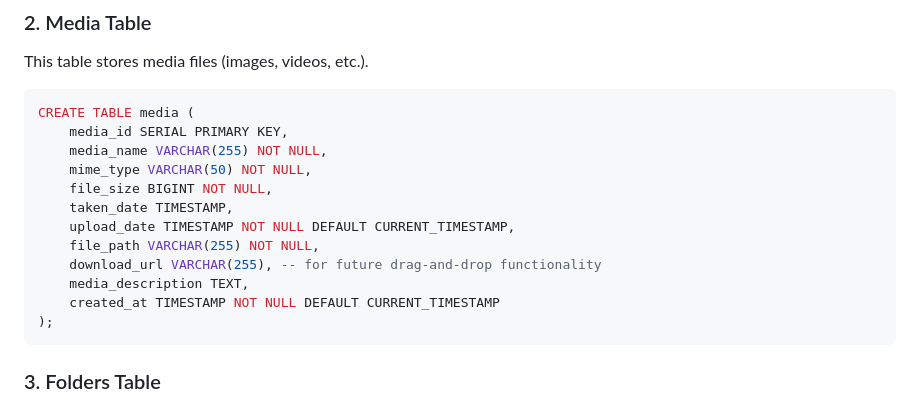
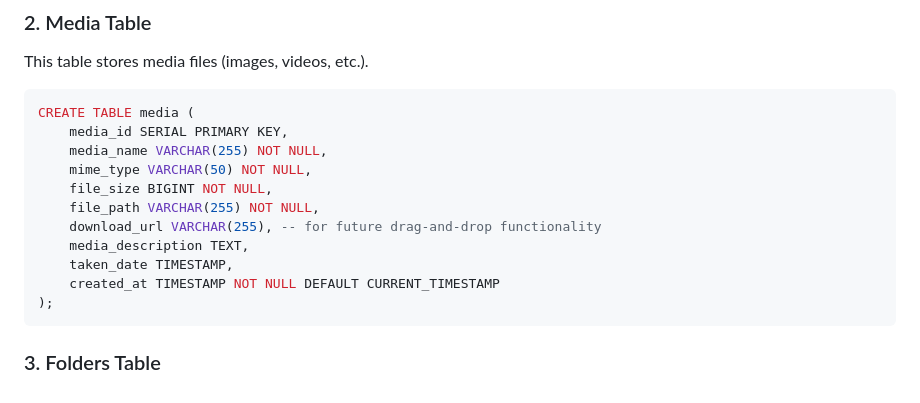
Before and after one commit to RasmusMeos/PHP-media-organizer, a Markdown page: README.md, the part around the change. Rendered like a GitHub page.

````diff
--- a/README.md
+++ b/README.md
@@ -67,11 +67,10 @@ CREATE TABLE media (
     media_name VARCHAR(255) NOT NULL,
     mime_type VARCHAR(50) NOT NULL,
     file_size BIGINT NOT NULL,
-    taken_date TIMESTAMP,
-    upload_date TIMESTAMP NOT NULL DEFAULT CURRENT_TIMESTAMP,
     file_path VARCHAR(255) NOT NULL,
     download_url VARCHAR(255), -- for future drag-and-drop functionality
     media_description TEXT,
+    taken_date TIMESTAMP,
     created_at TIMESTAMP NOT NULL DEFAULT CURRENT_TIMESTAMP
 );
 ```
````
